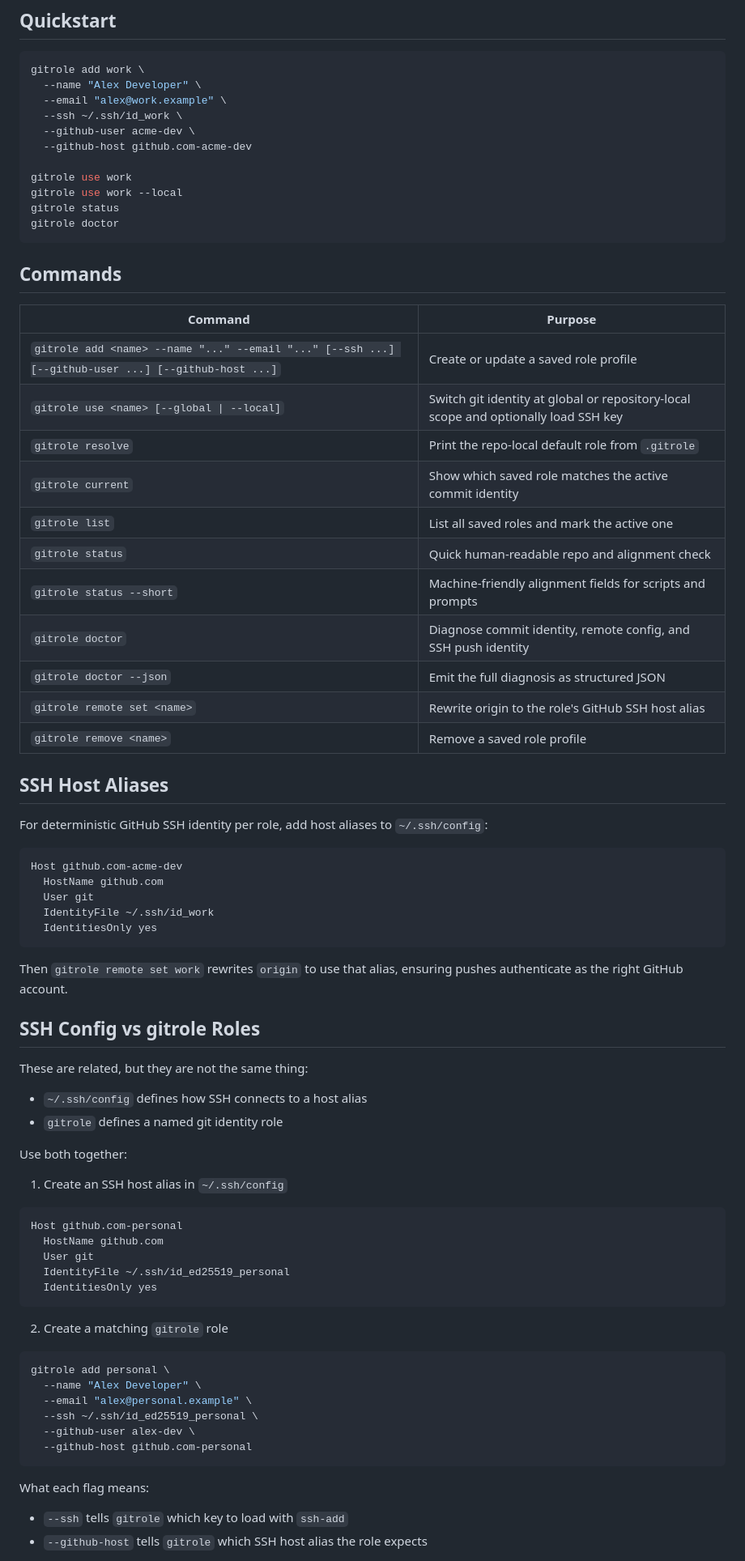
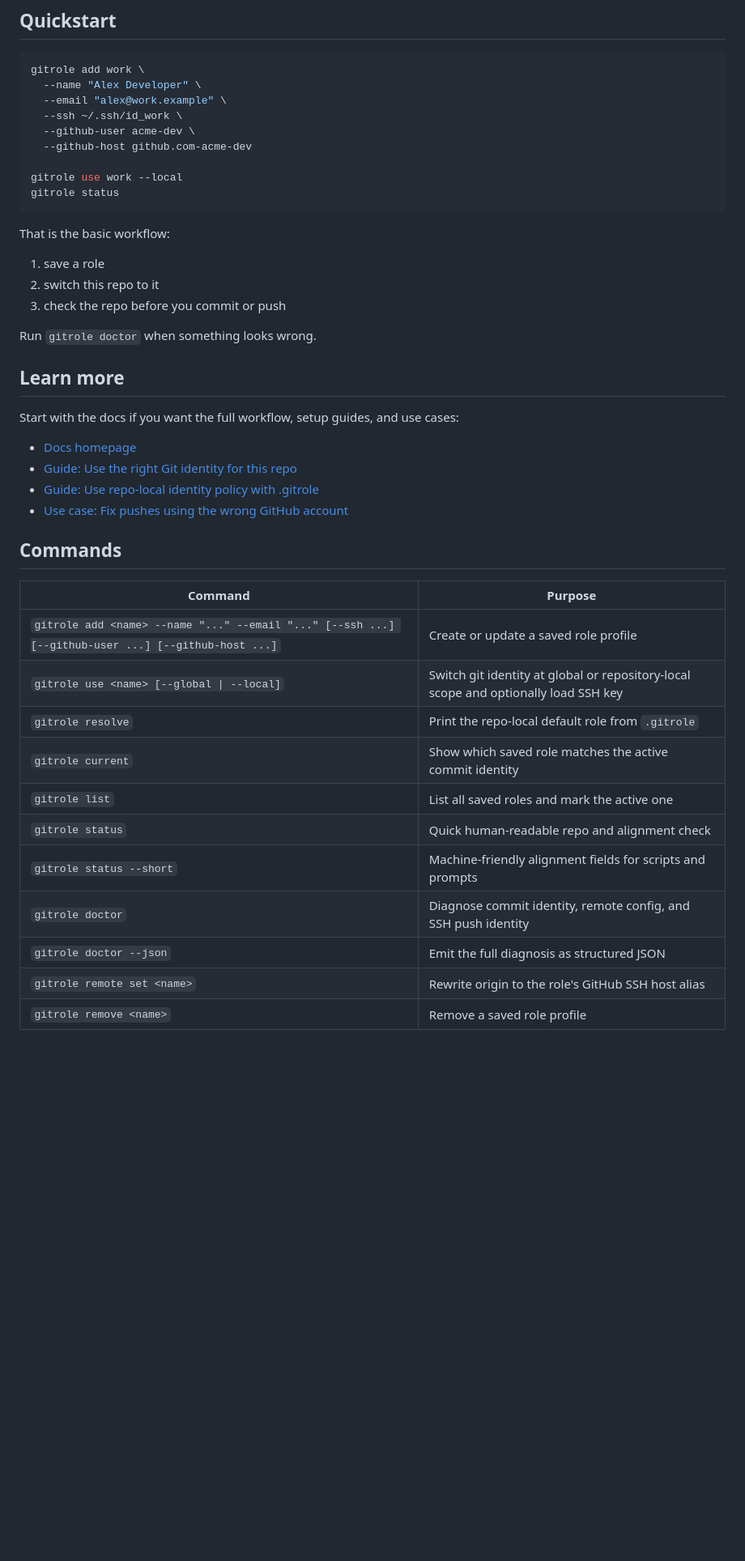
Before and after one commit to synsoftworks/gitrole, a Markdown page: README.md, the part around one of its changes. Shown at 81% size. GitHub-like rendering; blank space fills up the shorter version.

````diff
--- a/README.md
+++ b/README.md
@@ -29,74 +29,40 @@ gitrole add work \
   --github-user acme-dev \
   --github-host github.com-acme-dev
 
-gitrole use work
 gitrole use work --local
 gitrole status
-gitrole doctor
 ```
+
+That is the basic workflow:
+
+1. save a role
+2. switch this repo to it
+3. check the repo before you commit or push
+
+Run `gitrole doctor` when something looks wrong.
+
+## Learn more
+
+Start with the docs if you want the full workflow, setup guides, and use cases:
+
+- [Docs homepage](https://docs.gitrole.dev)
+- [Guide: Use the right Git identity for this repo](https://docs.gitrole.dev/guides/use-the-right-git-identity-for-this-repo/)
+- [Guide: Use repo-local identity policy with .gitrole](https://docs.gitrole.dev/guides/use-repo-local-identity-policy-with-gitrole/)
+- [Use case: Fix pushes using the wrong GitHub account](https://docs.gitrole.dev/use-cases/fix-pushes-using-the-wrong-github-account/)
 
 ## Commands
 
-| Command                                                                                             | Purpose                                                        |
-| --------------------------------------------------------------------------------------------------- | -------------------------------------------------------------- |
-| `gitrole add <name> --name "..." --email "..." [--ssh ...] [--github-user ...] [--github-host ...]` | Create or update a saved role profile                          |
+| Command                                                                                             | Purpose                                                                             |
+| --------------------------------------------------------------------------------------------------- | ----------------------------------------------------------------------------------- |
+| `gitrole add <name> --name "..." --email "..." [--ssh ...] [--github-user ...] [--github-host ...]` | Create or update a saved role profile                                               |
 | `gitrole use <name> [--global \| --local]`                                                          | Switch git identity at global or repository-local scope and optionally load SSH key |
-| `gitrole resolve`                                                                                   | Print the repo-local default role from `.gitrole`               |
-| `gitrole current`                                                                                   | Show which saved role matches the active commit identity       |
-| `gitrole list`                                                                                      | List all saved roles and mark the active one                   |
-| `gitrole status`                                                                                    | Quick human-readable repo and alignment check                  |
-| `gitrole status --short`                                                                            | Machine-friendly alignment fields for scripts and prompts      |
-| `gitrole doctor`                                                                                    | Diagnose commit identity, remote config, and SSH push identity |
-| `gitrole doctor --json`                                                                             | Emit the full diagnosis as structured JSON                     |
-| `gitrole remote set <name>`                                                                         | Rewrite origin to the role's GitHub SSH host alias             |
-| `gitrole remove <name>`                                                                             | Remove a saved role profile                                    |
+| `gitrole resolve`                                                                                   | Print the repo-local default role from `.gitrole`                                   |
+| `gitrole current`                                                                                   | Show which saved role matches the active commit identity                            |
+| `gitrole list`                                                                                      | List all saved roles and mark the active one                                        |
+| `gitrole status`                                                                                    | Quick human-readable repo and alignment check                                       |
+| `gitrole status --short`                                                                            | Machine-friendly alignment fields for scripts and prompts                           |
+| `gitrole doctor`                                                                                    | Diagnose commit identity, remote config, and SSH push identity                      |
+| `gitrole doctor --json`                                                                             | Emit the full diagnosis as structured JSON                                          |
+| `gitrole remote set <name>`                                                                         | Rewrite origin to the role's GitHub SSH host alias                                  |
+| `gitrole remove <name>`                                                                             | Remove a saved role profile                                                         |
 
-## SSH Host Aliases
-
-For deterministic GitHub SSH identity per role, add host aliases to `~/.ssh/config`:
-
-```sshconfig
-Host github.com-acme-dev
-  HostName github.com
-  User git
-  IdentityFile ~/.ssh/id_work
-  IdentitiesOnly yes
-```
-
-Then `gitrole remote set work` rewrites `origin` to use that alias, ensuring pushes authenticate as the right GitHub account.
-
-## SSH Config vs gitrole Roles
-
-These are related, but they are not the same thing:
-
-- `~/.ssh/config` defines how SSH connects to a host alias
-- `gitrole` defines a named git identity role
-
-Use both together:
-
-1. Create an SSH host alias in `~/.ssh/config`
-
-```sshconfig
-Host github.com-personal
-  HostName github.com
-  User git
-  IdentityFile ~/.ssh/id_ed25519_personal
-  IdentitiesOnly yes
-```
-
-2. Create a matching `gitrole` role
-
-```bash
-gitrole add personal \
-  --name "Alex Developer" \
-  --email "alex@personal.example" \
-  --ssh ~/.ssh/id_ed25519_personal \
-  --github-user alex-dev \
-  --github-host github.com-personal
-```
-
-What each flag means:
-
-- `--ssh` tells `gitrole` which key to load with `ssh-add`
-- `--github-host` tells `gitrole` which SSH host alias the role expects
-
````
Also changed, not shown: other parts of README.md (+4 -96 lines).
